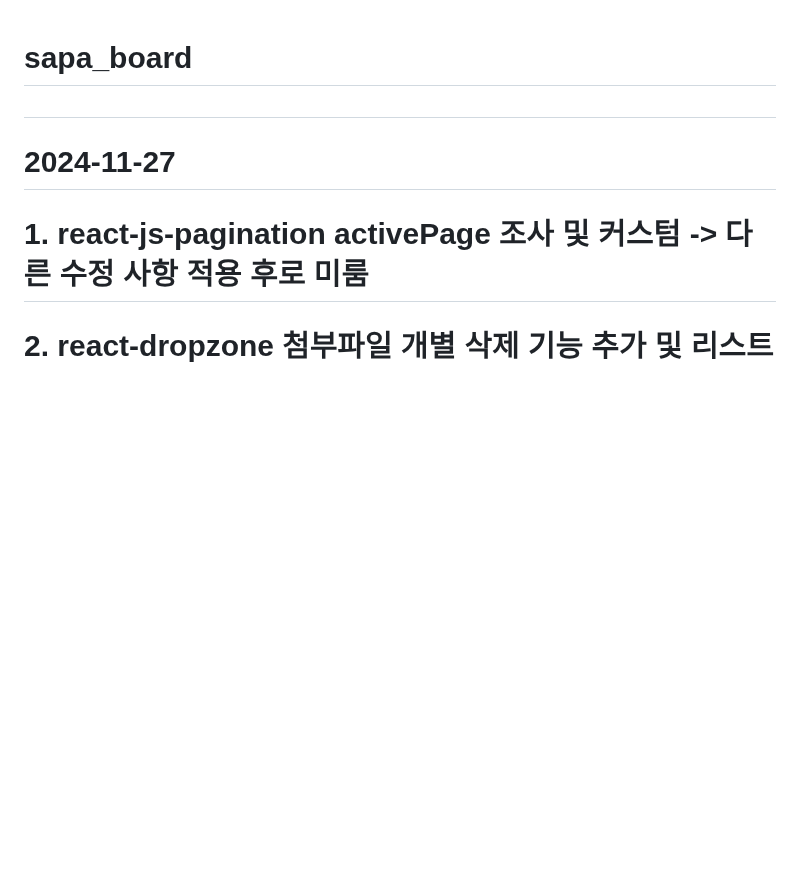
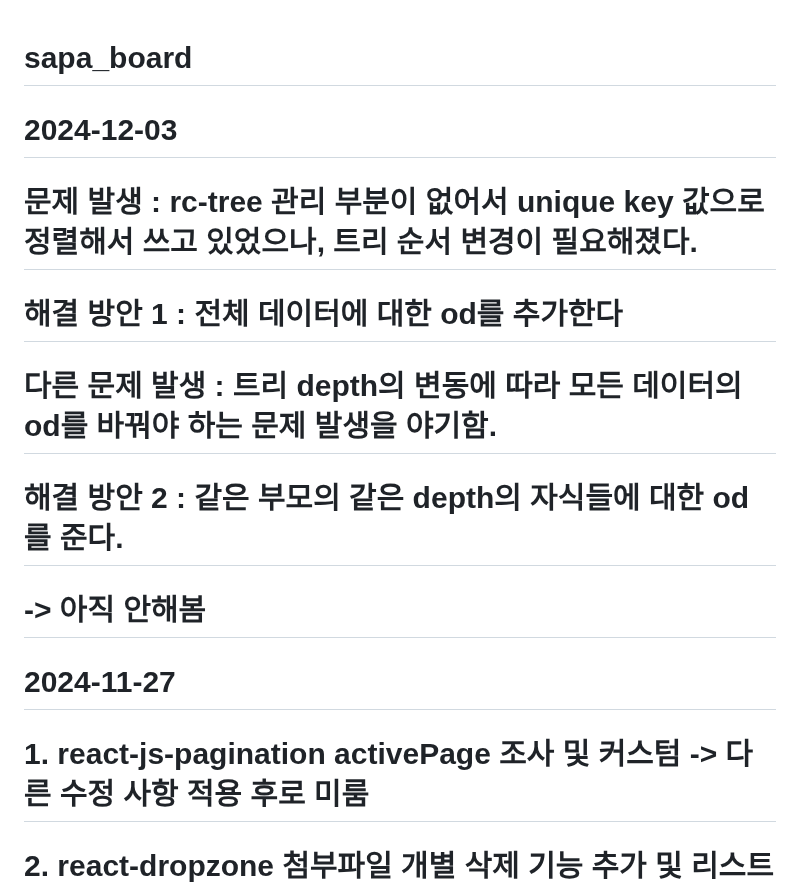
Before and after one commit to MYOUNGJOO-KIM/sapa_board, a Markdown page: WORKHISTORY.md, the part around the change. Drawn GitHub-style; blank space fills up the shorter version.

```diff
--- a/WORKHISTORY.md
+++ b/WORKHISTORY.md
@@ -1,5 +1,10 @@
 # sapa_board
-#
+# 2024-12-03
+#           문제 발생 : rc-tree 관리 부분이 없어서 unique key 값으로 정렬해서 쓰고 있었으나, 트리 순서 변경이 필요해졌다.
+#         해결 방안 1 : 전체 데이터에 대한 od를 추가한다
+#                        다른 문제 발생 : 트리 depth의 변동에 따라 모든 데이터의 od를 바꿔야 하는 문제 발생을 야기함.
+#         해결 방안 2 : 같은 부모의 같은 depth의 자식들에 대한 od를 준다.
+#                        -> 아직 안해봄
 # 2024-11-27
 #      1. react-js-pagination activePage 조사 및 커스텀 -> 다른 수정 사항 적용 후로 미룸
 #      2. react-dropzone 첨부파일 개별 삭제 기능 추가 및 리스트 업을 SUM 방식으로 변경
```
